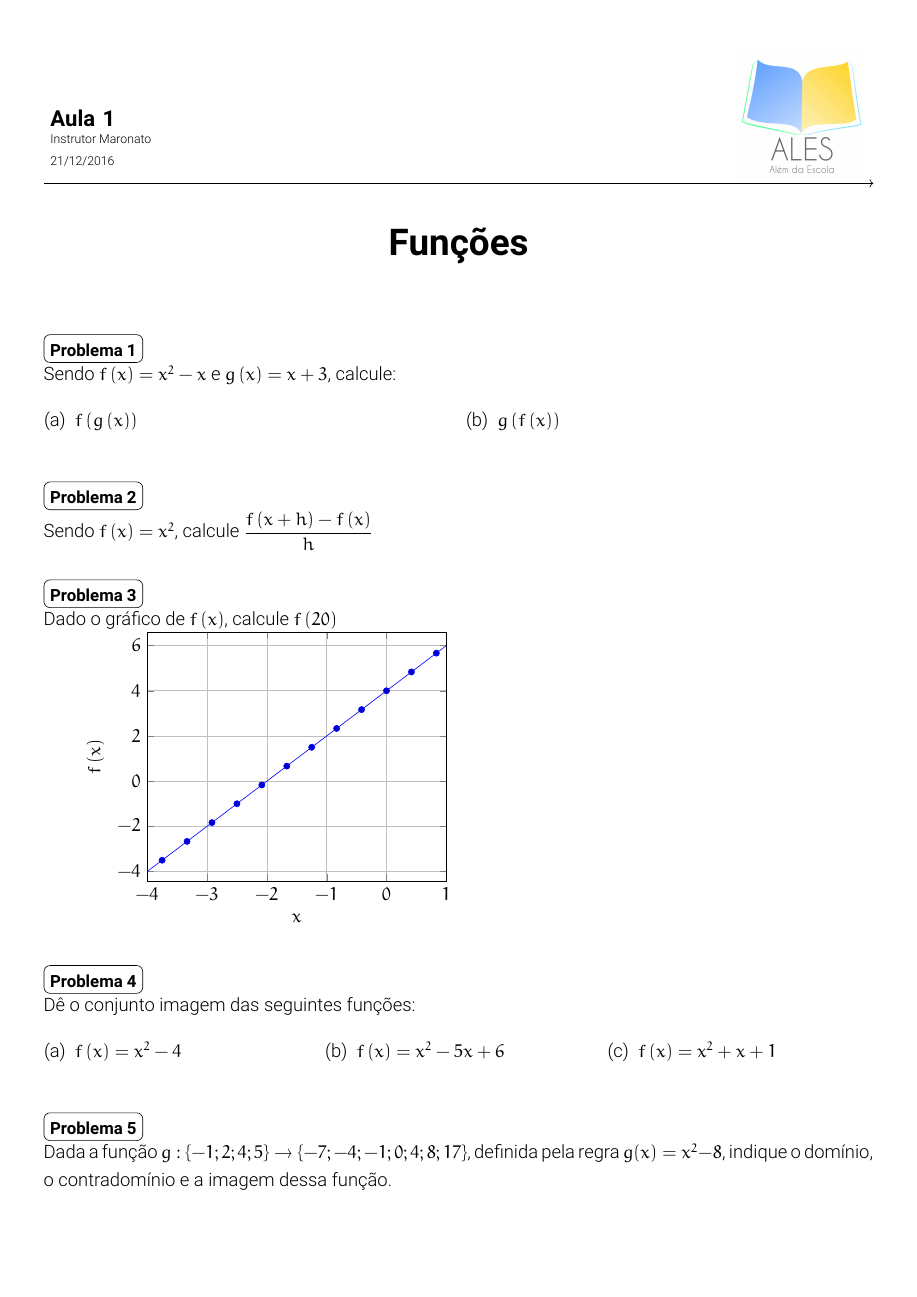
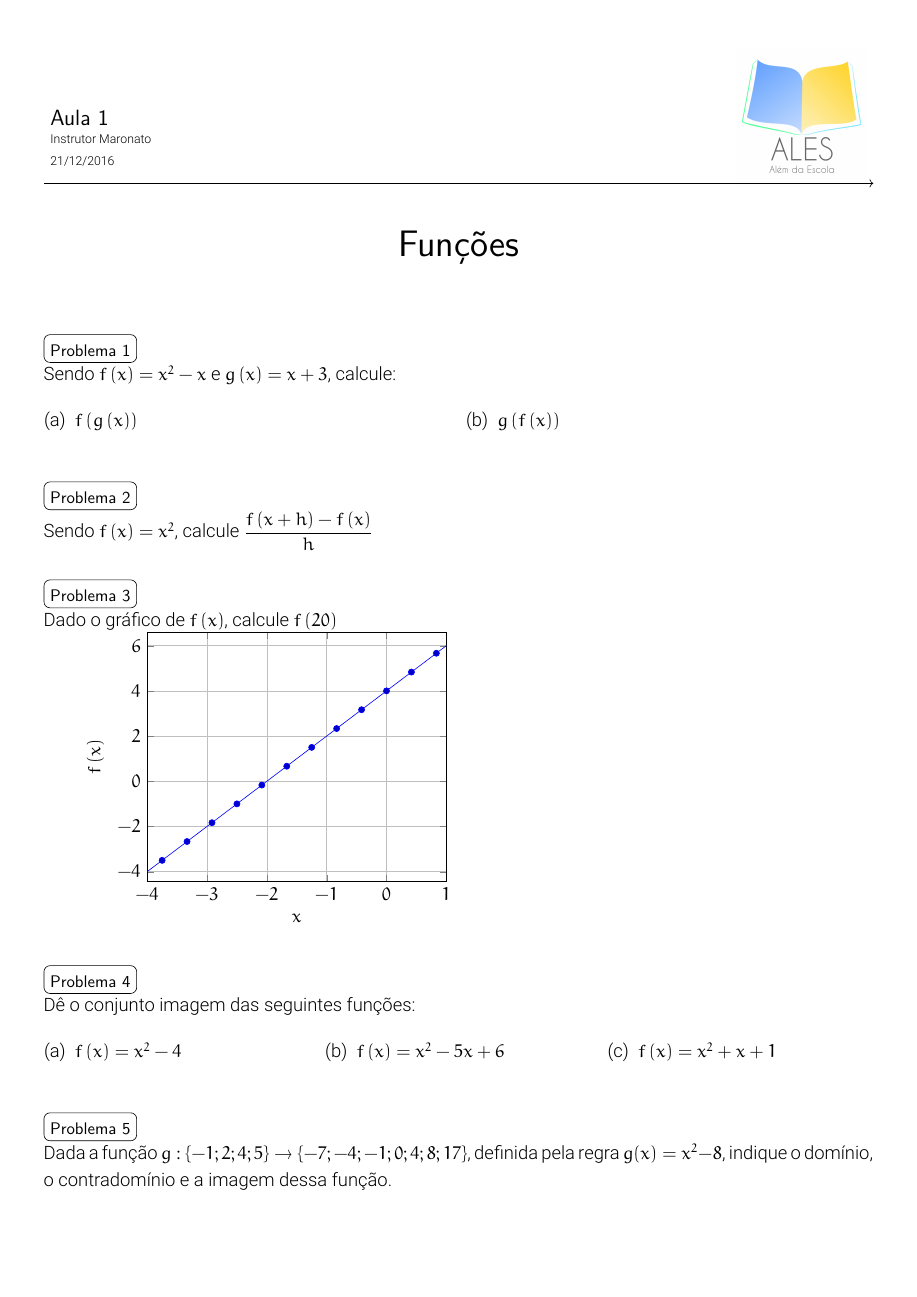
Before and after one commit to Maronato/AulasALES, a LaTeX document (Templates/Aula 1.tex): page 1 of 3. Compiled offline with XeLaTeX.

Commit message:
fixed fonts

```diff
--- a/Templates/Aula 1.tex
+++ b/Templates/Aula 1.tex
@@ -6,9 +6,7 @@
 \usepackage[portuges]{babel}
 \usepackage{amssymb,euler,fontspec,multicol,xcolor,pstricks,setspace,amsmath,enumerate,pstricks,ifthen,multido,titlesec,pst-eucl,pgfplots}
 \defaultfontfeatures{Mapping=tex-text}
-\setmainfont[Path = Base/fonts/, Scale=1]{Roboto-Light.ttf}
-\setsansfont[Path = Base/fonts/, Scale=1]{Roboto-Bold.ttf}
-\setmonofont[Path = Base/fonts/, Scale=1]{Roboto-Thin.ttf}
+\setmainfont[Path = Base/fonts/, Scale=1, BoldFont={Roboto-Bold.ttf}, MonoFont={Roboto-Thin.ttf}]{Roboto-Light.ttf}
 % \XeTeXinputencoding  Latin1
 \usepackage[paperwidth=21cm,paperheight=29.7cm,margin=1cm,bottom=1.5cm]{geometry}
 \onehalfspacing
```
Also changed, not shown: Templates/exemplo.tex (+1 -3 lines).
